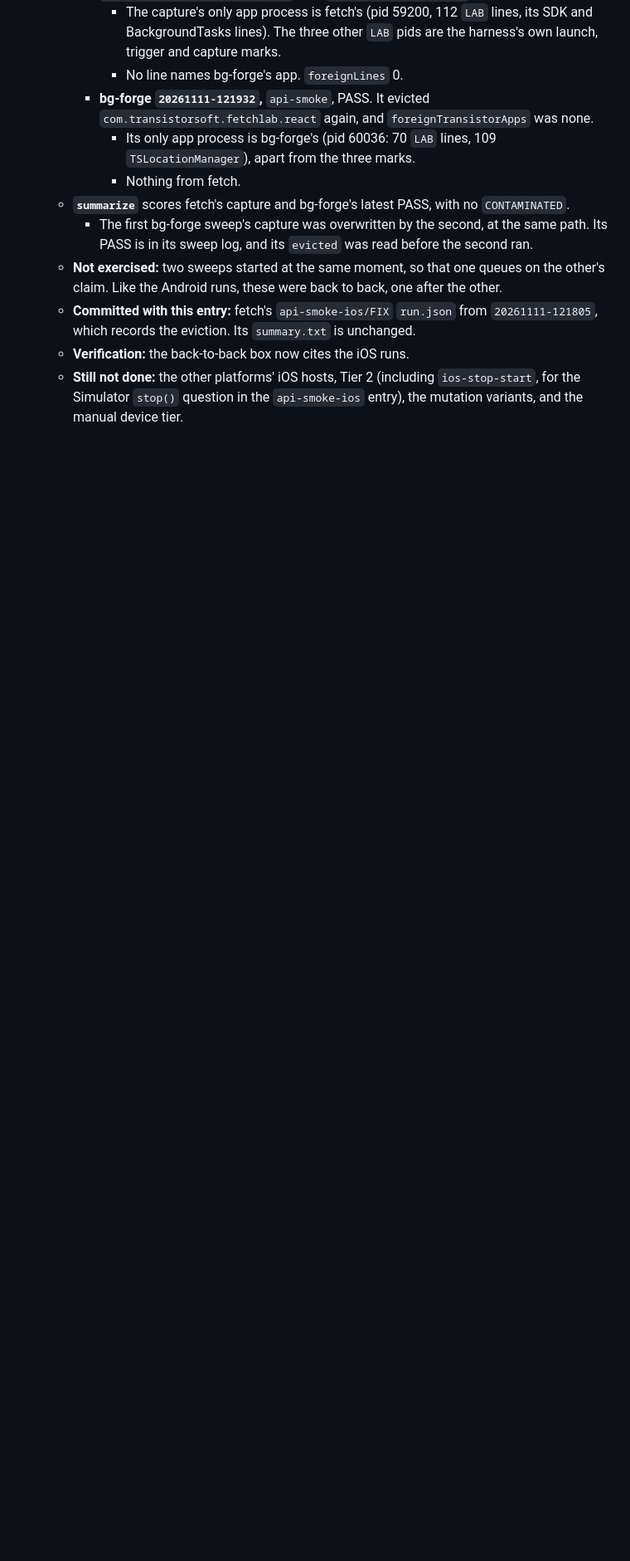
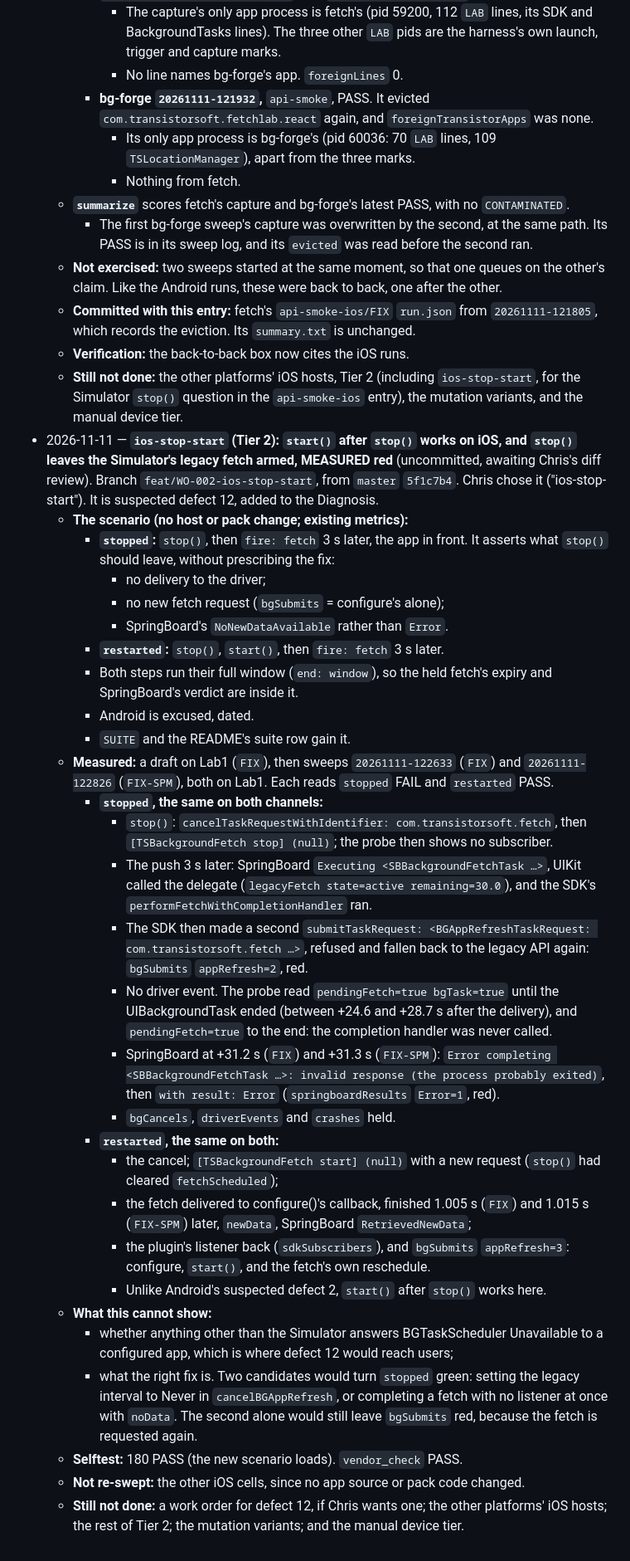
Before and after one commit to transistorsoft/fetch-forge, a Markdown page: workorders/WO-002-background-fetch-labkit.md, the part around one of its changes. Shown at 83% size. GitHub-like rendering; blank space fills up the shorter version.

Commit message:
docs(workorders): WO-002 suspected defect 12 and Log, ios-stop-start
Co-Authored-By: Claude Opus 5.5 <noreply@anthropic.com>

```diff
--- a/workorders/WO-002-background-fetch-labkit.md
+++ b/workorders/WO-002-background-fetch-labkit.md
@@ -978,3 +983,32 @@ Use `fetch-forge/labs/` with a root `./labkit`, so bg-forge's commands and READM
   - **Committed with this entry:** fetch's `api-smoke-ios/FIX` `run.json` from `20261111-121805`, which records the eviction. Its `summary.txt` is unchanged.
   - **Verification:** the back-to-back box now cites the iOS runs.
   - **Still not done:** the other platforms' iOS hosts, Tier 2 (including `ios-stop-start`, for the Simulator `stop()` question in the `api-smoke-ios` entry), the mutation variants, and the manual device tier.
+- 2026-11-11 — **`ios-stop-start` (Tier 2): `start()` after `stop()` works on iOS, and `stop()` leaves the Simulator's legacy fetch armed, MEASURED red** (uncommitted, awaiting Chris's diff review). Branch `feat/WO-002-ios-stop-start`, from `master` `5f1c7b4`. Chris chose it ("ios-stop-start"). It is suspected defect 12, added to the Diagnosis.
+  - **The scenario (no host or pack change; existing metrics):**
+    - **`stopped`:** `stop()`, then `fire: fetch` 3 s later, the app in front. It asserts what `stop()` should leave, without prescribing the fix:
+      - no delivery to the driver;
+      - no new fetch request (`bgSubmits` = configure's alone);
+      - SpringBoard's `NoNewDataAvailable` rather than `Error`.
+    - **`restarted`:** `stop()`, `start()`, then `fire: fetch` 3 s later.
+    - Both steps run their full window (`end: window`), so the held fetch's expiry and SpringBoard's verdict are inside it.
+    - Android is excused, dated.
+    - `SUITE` and the README's suite row gain it.
+  - **Measured:** a draft on Lab1 (`FIX`), then sweeps `20261111-122633` (`FIX`) and `20261111-122826` (`FIX-SPM`), both on Lab1. Each reads `stopped` FAIL and `restarted` PASS.
+    - **`stopped`, the same on both channels:**
+      - `stop()`: `cancelTaskRequestWithIdentifier: com.transistorsoft.fetch`, then `[TSBackgroundFetch stop] (null)`; the probe then shows no subscriber.
+      - The push 3 s later: SpringBoard `Executing <SBBackgroundFetchTask …>`, UIKit called the delegate (`legacyFetch state=active remaining=30.0`), and the SDK's `performFetchWithCompletionHandler` ran.
+      - The SDK then made a second `submitTaskRequest: <BGAppRefreshTaskRequest: com.transistorsoft.fetch …>`, refused and fallen back to the legacy API again: `bgSubmits` `appRefresh=2`, red.
+      - No driver event. The probe read `pendingFetch=true bgTask=true` until the UIBackgroundTask ended (between +24.6 and +28.7 s after the delivery), and `pendingFetch=true` to the end: the completion handler was never called.
+      - SpringBoard at +31.2 s (`FIX`) and +31.3 s (`FIX-SPM`): `Error completing <SBBackgroundFetchTask …>: invalid response (the process probably exited)`, then `with result: Error` (`springboardResults` `Error=1`, red).
+      - `bgCancels`, `driverEvents` and `crashes` held.
+    - **`restarted`, the same on both:**
+      - the cancel; `[TSBackgroundFetch start] (null)` with a new request (`stop()` had cleared `fetchScheduled`);
+      - the fetch delivered to configure()'s callback, finished 1.005 s (`FIX`) and 1.015 s (`FIX-SPM`) later, `newData`, SpringBoard `RetrievedNewData`;
+      - the plugin's listener back (`sdkSubscribers`), and `bgSubmits` `appRefresh=3`: configure, `start()`, and the fetch's own reschedule.
+      - Unlike Android's suspected defect 2, `start()` after `stop()` works here.
+  - **What this cannot show:**
+    - whether anything other than the Simulator answers BGTaskScheduler Unavailable to a configured app, which is where defect 12 would reach users;
+    - what the right fix is. Two candidates would turn `stopped` green: setting the legacy interval to Never in `cancelBGAppRefresh`, or completing a fetch with no listener at once with `noData`. The second alone would still leave `bgSubmits` red, because the fetch is requested again.
+  - **Selftest:** 180 PASS (the new scenario loads). `vendor_check` PASS.
+  - **Not re-swept:** the other iOS cells, since no app source or pack code changed.
+  - **Still not done:** a work order for defect 12, if Chris wants one; the other platforms' iOS hosts; the rest of Tier 2; the mutation variants; and the manual device tier.
```
Also changed, not shown: other parts of workorders/WO-002-background-fetch-labkit.md (+5 -0 lines).
